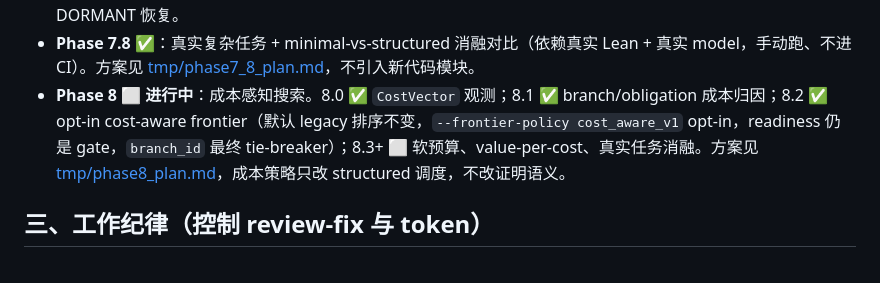
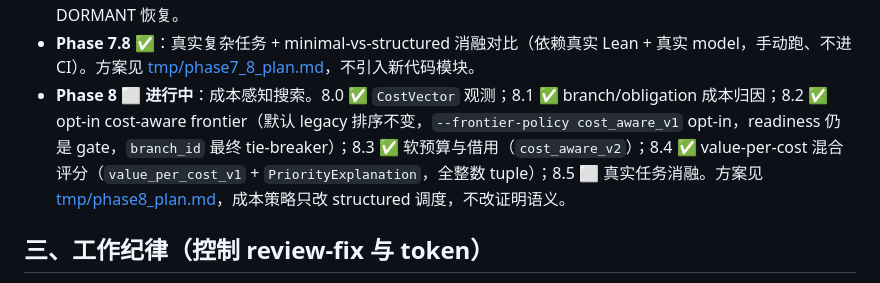
Before and after one commit to anetigone/cssc, a Markdown page: CLAUDE.md, the part around the change. GitHub-like rendering.

```diff
--- a/CLAUDE.md
+++ b/CLAUDE.md
@@ -42,7 +42,7 @@
 - **Phase 7.6** ✅：`PROPOSE/REFINE_ARGUMENT` + `CHANGE_REPRESENTATION` 执行 + 竞争性 `FailureHypothesis` 层（`_select_test_action` 低成本优先）。
 - **Phase 7.7** ✅：`WorkspaceStatus.PARTIAL` + 终态 finalizer + 传递性 BLOCKED 传播 + evidence-driven DORMANT 恢复。
 - **Phase 7.8** ✅：真实复杂任务 + minimal-vs-structured 消融对比（依赖真实 Lean + 真实 model，手动跑、不进 CI）。方案见 [tmp/phase7_8_plan.md](tmp/phase7_8_plan.md)，不引入新代码模块。
-- **Phase 8** ⬜ **进行中**：成本感知搜索。8.0 ✅ `CostVector` 观测；8.1 ✅ branch/obligation 成本归因；8.2 ✅ opt-in cost-aware frontier（默认 legacy 排序不变，`--frontier-policy cost_aware_v1` opt-in，readiness 仍是 gate，`branch_id` 最终 tie-breaker）；8.3+ ⬜ 软预算、value-per-cost、真实任务消融。方案见 [tmp/phase8_plan.md](tmp/phase8_plan.md)，成本策略只改 structured 调度，不改证明语义。
+- **Phase 8** ⬜ **进行中**：成本感知搜索。8.0 ✅ `CostVector` 观测；8.1 ✅ branch/obligation 成本归因；8.2 ✅ opt-in cost-aware frontier（默认 legacy 排序不变，`--frontier-policy cost_aware_v1` opt-in，readiness 仍是 gate，`branch_id` 最终 tie-breaker）；8.3 ✅ 软预算与借用（`cost_aware_v2`）；8.4 ✅ value-per-cost 混合评分（`value_per_cost_v1` + `PriorityExplanation`，全整数 tuple）；8.5 ⬜ 真实任务消融。方案见 [tmp/phase8_plan.md](tmp/phase8_plan.md)，成本策略只改 structured 调度，不改证明语义。
 
 ## 三、工作纪律（控制 review-fix 与 token）
 
```
Also changed, not shown: agents.md (+4 -2 lines).
